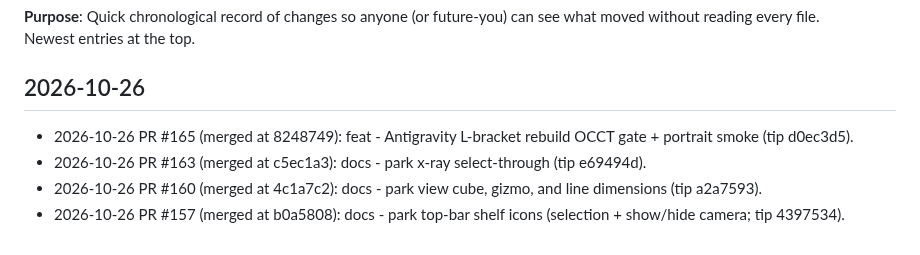
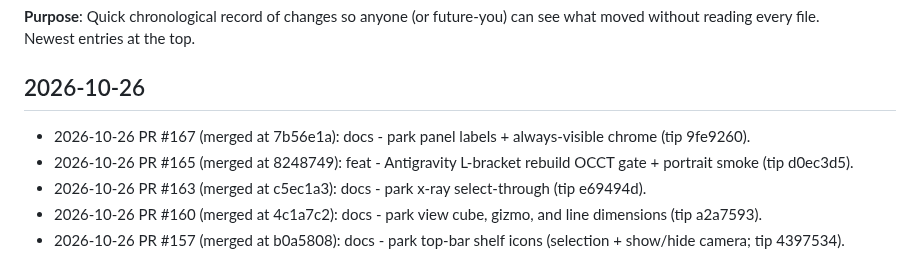
Before and after one commit to cyborgpencil/cad-mvp, a Markdown page: UPDATES.md, the part around the change. Rendered like a GitHub page.

Commit message:
docs: UPDATES line for #167 panel labels park

```diff
--- a/UPDATES.md
+++ b/UPDATES.md
@@ -4,6 +4,7 @@
 Newest entries at the top.
 
 ## 2026-10-26
+- 2026-10-26 PR #167 (merged at 7b56e1a): docs - park panel labels + always-visible chrome (tip 9fe9260).
 - 2026-10-26 PR #165 (merged at 8248749): feat - Antigravity L-bracket rebuild OCCT gate + portrait smoke (tip d0ec3d5).
 - 2026-10-26 PR #163 (merged at c5ec1a3): docs - park x-ray select-through (tip e69494d).
 - 2026-10-26 PR #160 (merged at 4c1a7c2): docs - park view cube, gizmo, and line dimensions (tip a2a7593).
```
